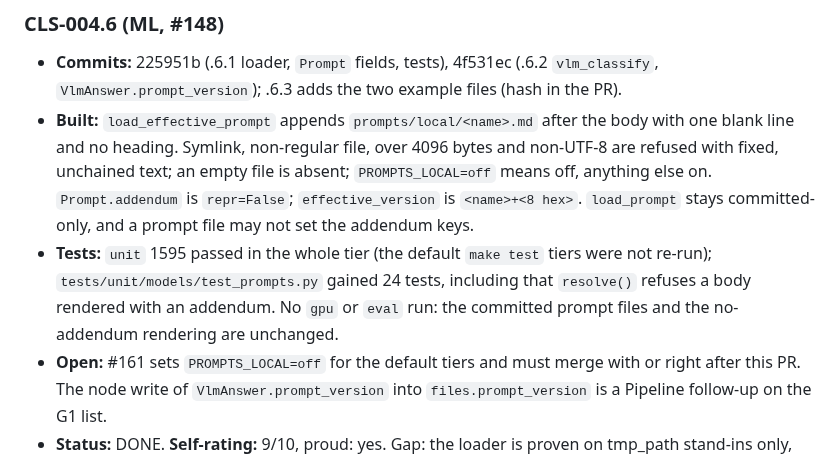
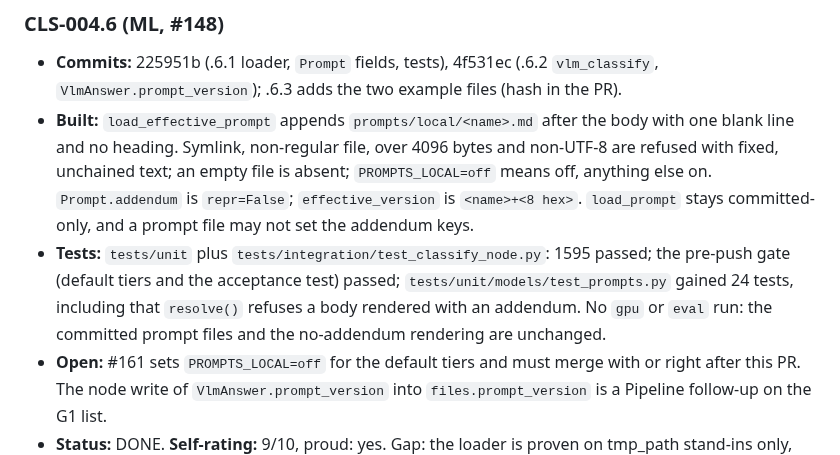
Before and after one commit to ComeGalletas/file-sorter, a Markdown page: docs/journals/categories_journal.md, the part around the change. Rendered like a GitHub page.

Commit message:
CLS-004.6.3: Correct the test evidence in the CLS-004.6 results
Co-Authored-By: Claude Sonnet 5.5 <noreply@anthropic.com>

```diff
--- a/docs/journals/categories_journal.md
+++ b/docs/journals/categories_journal.md
@@ -573,7 +573,7 @@ The contracts between the parallel tasks. Names are the worker's to propose in i
 
 - **Commits:** 225951b (.6.1 loader, `Prompt` fields, tests), 4f531ec (.6.2 `vlm_classify`, `VlmAnswer.prompt_version`); .6.3 adds the two example files (hash in the PR).
 - **Built:** `load_effective_prompt` appends `prompts/local/<name>.md` after the body with one blank line and no heading. Symlink, non-regular file, over 4096 bytes and non-UTF-8 are refused with fixed, unchained text; an empty file is absent; `PROMPTS_LOCAL=off` means off, anything else on. `Prompt.addendum` is `repr=False`; `effective_version` is `<name>+<8 hex>`. `load_prompt` stays committed-only, and a prompt file may not set the addendum keys.
-- **Tests:** `unit` 1595 passed in the whole tier (the default `make test` tiers were not re-run); `tests/unit/models/test_prompts.py` gained 24 tests, including that `resolve()` refuses a body rendered with an addendum. No `gpu` or `eval` run: the committed prompt files and the no-addendum rendering are unchanged.
+- **Tests:** `tests/unit` plus `tests/integration/test_classify_node.py`: 1595 passed; the pre-push gate (default tiers and the acceptance test) passed; `tests/unit/models/test_prompts.py` gained 24 tests, including that `resolve()` refuses a body rendered with an addendum. No `gpu` or `eval` run: the committed prompt files and the no-addendum rendering are unchanged.
 - **Open:** #161 sets `PROMPTS_LOCAL=off` for the default tiers and must merge with or right after this PR. The node write of `VlmAnswer.prompt_version` into `files.prompt_version` is a Pipeline follow-up on the G1 list.
 - **Status:** DONE. **Self-rating:** 9/10, proud: yes. Gap: the loader is proven on tmp_path stand-ins only, never against the human's real addenda (by design).
 - **Reviewer / Privacy auditor:** pending.
```
